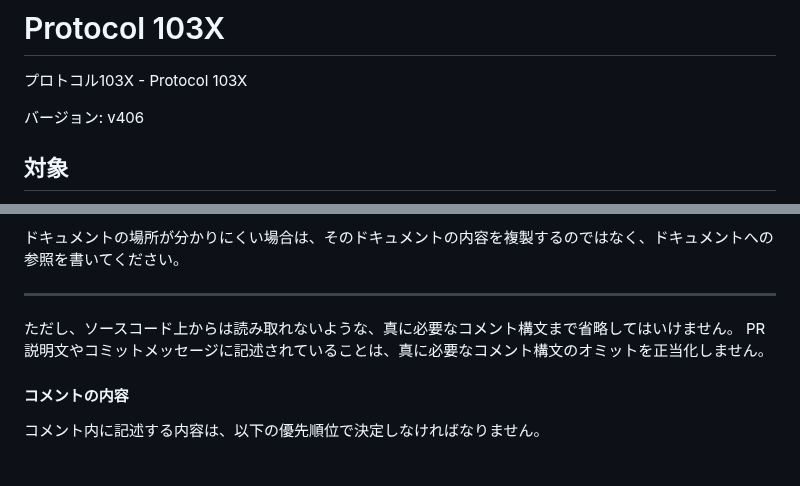
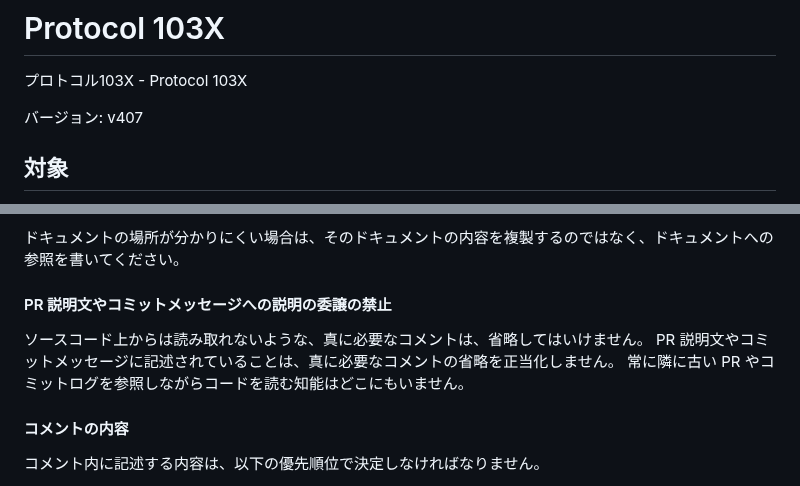
Before and after one commit to MirrgieRiana/MirrgieRiana.github.io, a Markdown page: .claude/protocol-103x.md, 2 parts joined by grey strips. GitHub-like rendering.

Commit message:
Protocol 103Xをv407へ更新したのだ～🌱
コメント方針を整理し、見出しを「PR 説明文やコミットメッセージへの説明の委譲の禁止」に更新したのだ～🌱 ソースコードだけでは読み取れない必須コメントは省略不可で、PRやコミットログ参照を前提にしないことを明確化したのだ～✨

```diff
--- a/.claude/protocol-103x.md
+++ b/.claude/protocol-103x.md
@@ -2,7 +2,7 @@
 
 プロトコル103X - Protocol 103X
 
-バージョン: v406
+バージョン: v407
 
 ## 対象
 
@@ -740,10 +740,11 @@ PR と関係する部分の変更の際も、可能な限り、全面的に書
 
 ドキュメントの場所が分かりにくい場合は、そのドキュメントの内容を複製するのではなく、ドキュメントへの参照を書いてください。
 
----
+#### PR 説明文やコミットメッセージへの説明の委譲の禁止
 
-ただし、ソースコード上からは読み取れないような、真に必要なコメント構文まで省略してはいけません。
-PR 説明文やコミットメッセージに記述されていることは、真に必要なコメント構文のオミットを正当化しません。
+ソースコード上からは読み取れないような、真に必要なコメントは、省略してはいけません。
+PR 説明文やコミットメッセージに記述されていることは、真に必要なコメントの省略を正当化しません。
+常に隣に古い PR やコミットログを参照しながらコードを読む知能はどこにもいません。
 
 #### コメントの内容
 
```
